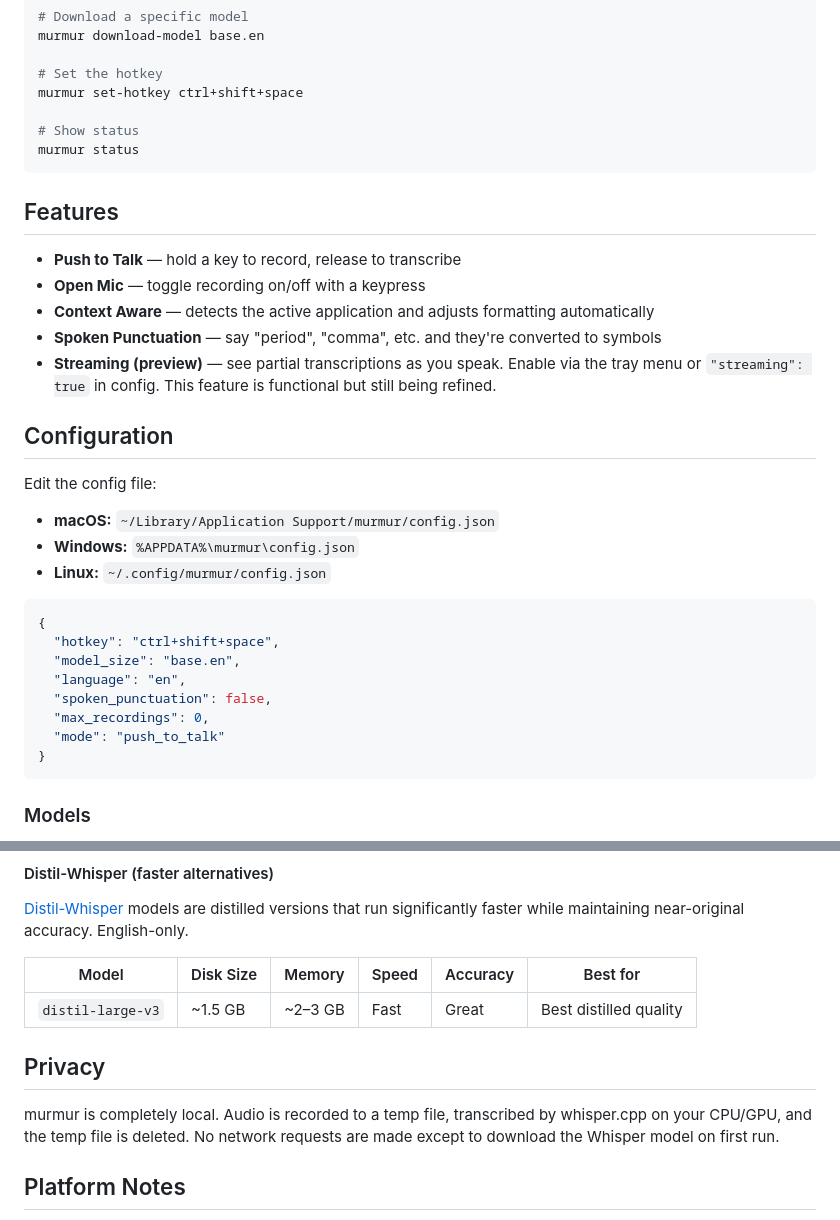
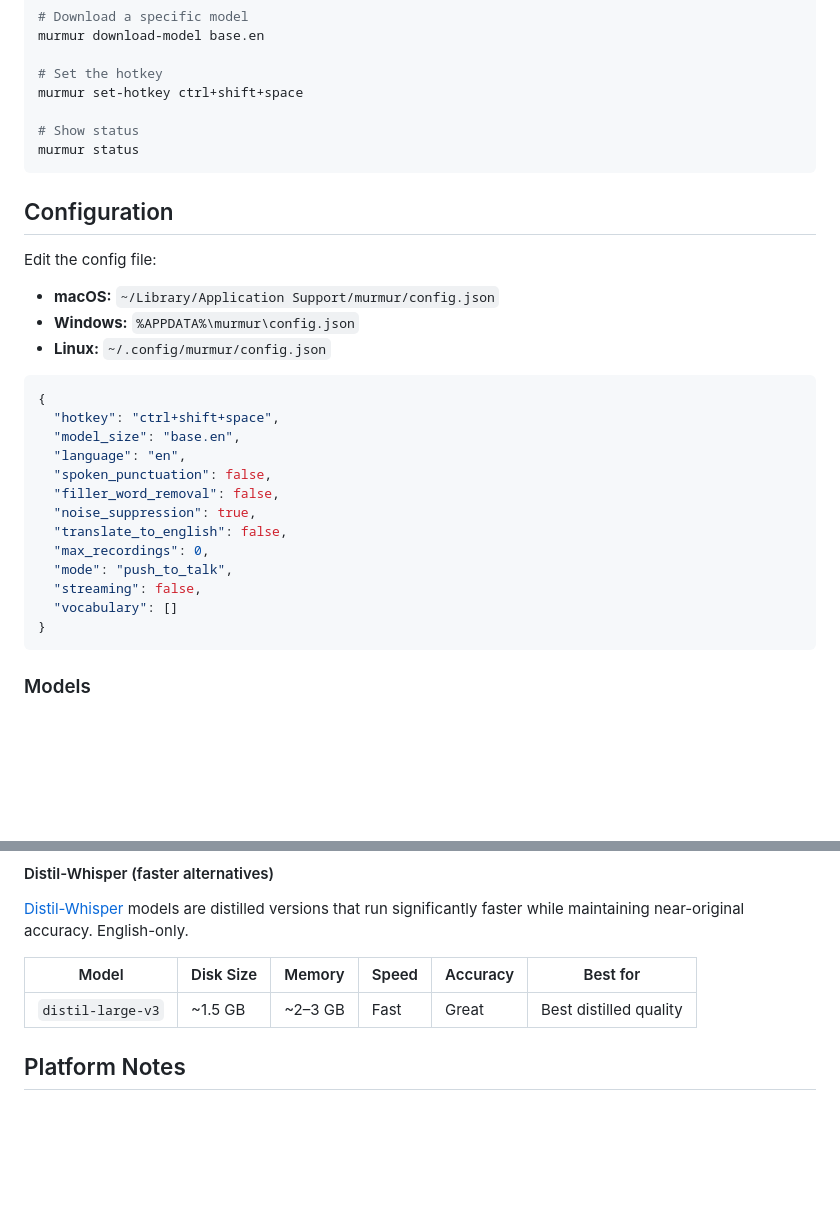
Before and after one commit to jafreck/murmur, a Markdown page: README.md, 2 parts joined by grey strips. GitHub-like rendering; blank space fills up the shorter version.

````diff
--- a/README.md
+++ b/README.md
@@ -101,14 +141,6 @@ murmur set-hotkey ctrl+shift+space
 murmur status
 ```
 
-## Features
-
-- **Push to Talk** — hold a key to record, release to transcribe
-- **Open Mic** — toggle recording on/off with a keypress
-- **Context Aware** — detects the active application and adjusts formatting automatically
-- **Spoken Punctuation** — say "period", "comma", etc. and they're converted to symbols
-- **Streaming (preview)** — see partial transcriptions as you speak. Enable via the tray menu or `"streaming": true` in config. This feature is functional but still being refined.
-
 ## Configuration
 
 Edit the config file:
@@ -122,8 +154,13 @@ Edit the config file:
   "model_size": "base.en",
   "language": "en",
   "spoken_punctuation": false,
+  "filler_word_removal": false,
+  "noise_suppression": true,
+  "translate_to_english": false,
   "max_recordings": 0,
-  "mode": "push_to_talk"
+  "mode": "push_to_talk",
+  "streaming": false,
+  "vocabulary": []
 }
 ```
 
@@ -147,10 +184,6 @@ murmur uses [OpenAI Whisper](https://github.com/openai/whisper) models running l
 | Model | Disk Size | Memory | Speed | Accuracy | Best for |
 |---|---|---|---|---|---|
 | `distil-large-v3` | ~1.5 GB | ~2–3 GB | Fast | Great | Best distilled quality |
-
-## Privacy
-
-murmur is completely local. Audio is recorded to a temp file, transcribed by whisper.cpp on your CPU/GPU, and the temp file is deleted. No network requests are made except to download the Whisper model on first run.
 
 ## Platform Notes
 
````
Also changed, not shown: other parts of README.md (+41 -1 lines).
